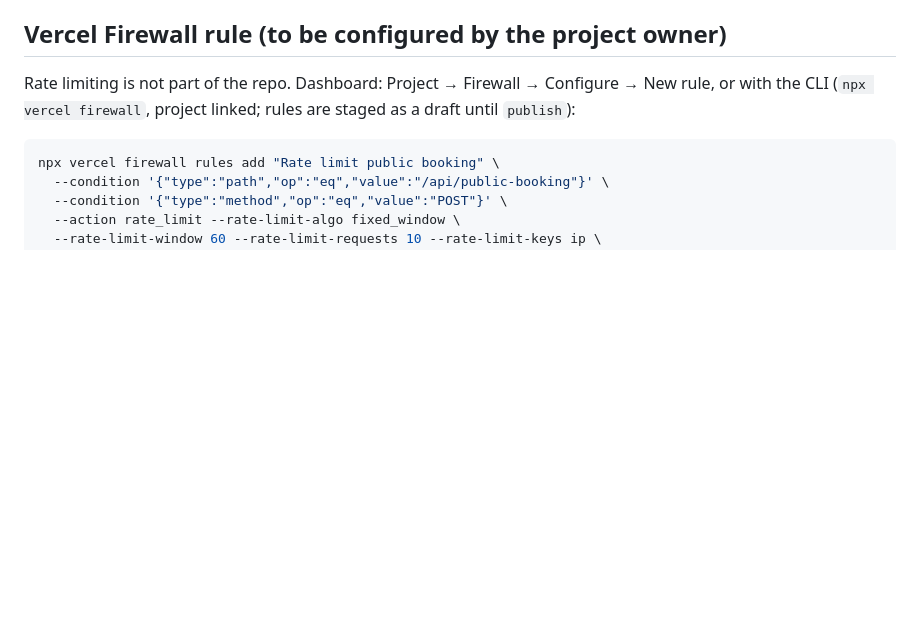
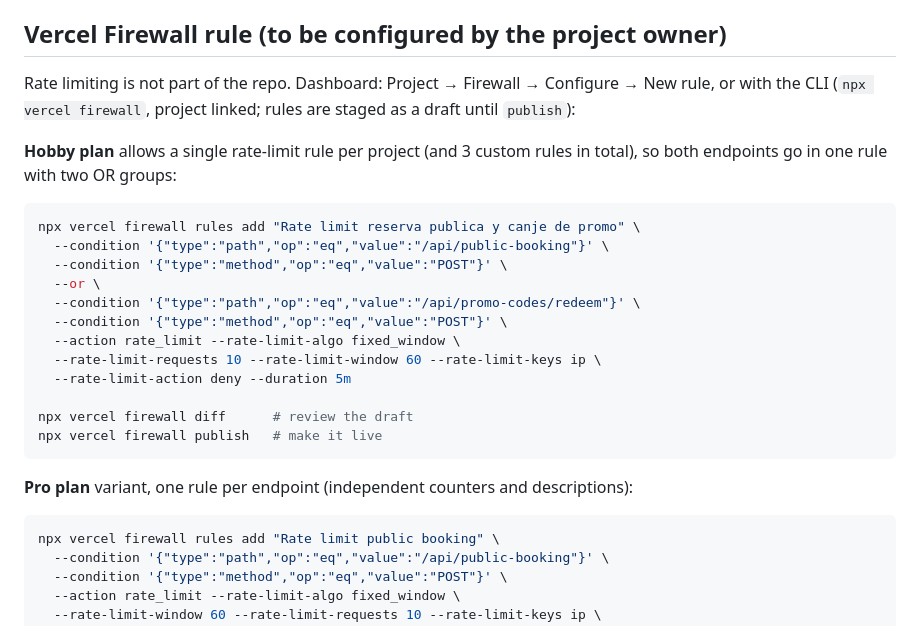
Before and after one commit to nhsiciliano/citadely-app, a Markdown page: docs/anti-abuse.md, the part around the change. Drawn GitHub-style; blank space fills up the shorter version.

````diff
--- a/docs/anti-abuse.md
+++ b/docs/anti-abuse.md
@@ -16,6 +16,26 @@ Limits are constants at the top of `register_public_booking_attempt`; change the
 
 Rate limiting is not part of the repo. Dashboard: Project → Firewall → Configure → New rule, or with the CLI
 (`npx vercel firewall`, project linked; rules are staged as a draft until `publish`):
+
+**Hobby plan** allows a single rate-limit rule per project (and 3 custom rules in total), so both endpoints go in one
+rule with two OR groups:
+
+```bash
+npx vercel firewall rules add "Rate limit reserva publica y canje de promo" \
+  --condition '{"type":"path","op":"eq","value":"/api/public-booking"}' \
+  --condition '{"type":"method","op":"eq","value":"POST"}' \
+  --or \
+  --condition '{"type":"path","op":"eq","value":"/api/promo-codes/redeem"}' \
+  --condition '{"type":"method","op":"eq","value":"POST"}' \
+  --action rate_limit --rate-limit-algo fixed_window \
+  --rate-limit-requests 10 --rate-limit-window 60 --rate-limit-keys ip \
+  --rate-limit-action deny --duration 5m
+
+npx vercel firewall diff      # review the draft
+npx vercel firewall publish   # make it live
+```
+
+**Pro plan** variant, one rule per endpoint (independent counters and descriptions):
 
 ```bash
 npx vercel firewall rules add "Rate limit public booking" \
````
Also changed, not shown: README.md (+9 -2 lines), docs/release-checklist.md (+6 -3 lines).
